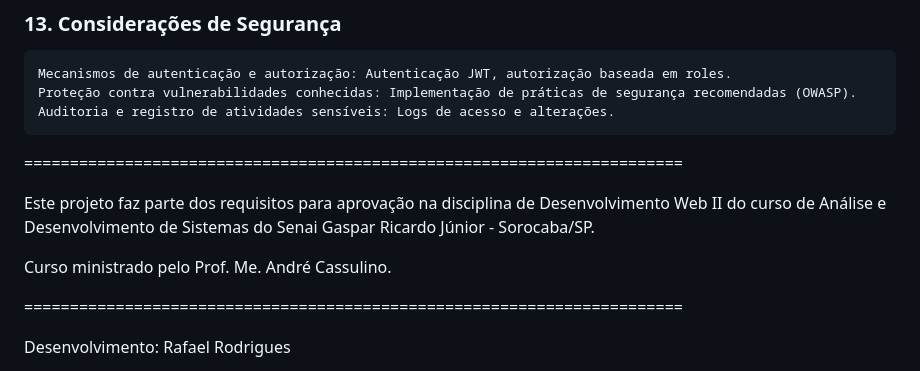
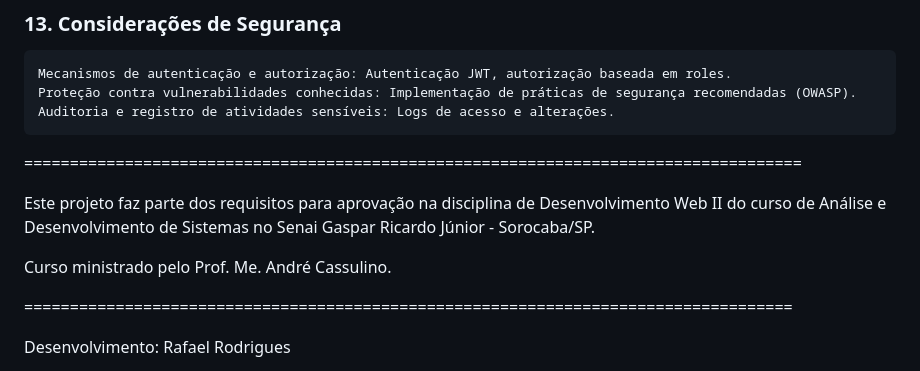
Before and after one commit to RafaelRodrigues44/MerceariaAPI, a Markdown page: README.md, the part around the change. Rendered like a GitHub page.

```diff
--- a/README.md
+++ b/README.md
@@ -101,14 +101,14 @@
     Proteção contra vulnerabilidades conhecidas: Implementação de práticas de segurança recomendadas (OWASP).
     Auditoria e registro de atividades sensíveis: Logs de acesso e alterações.
 
-========================================================================
+=====================================================================================
 
-Este projeto faz parte dos requisitos para aprovação na disciplina de Desenvolvimento Web II do curso de Análise e Desenvolvimento de Sistemas
-do Senai Gaspar Ricardo Júnior - Sorocaba/SP.
+Este projeto faz parte dos requisitos para aprovação na disciplina de Desenvolvimento Web II
+do curso de Análise e Desenvolvimento de Sistemas no Senai Gaspar Ricardo Júnior - Sorocaba/SP.
 
 Curso ministrado pelo Prof. Me. André Cassulino.
 
-========================================================================
+====================================================================================
 
 Desenvolvimento: Rafael Rodrigues
 - Aluno 3º Semestre de ADS/ 2024
```
